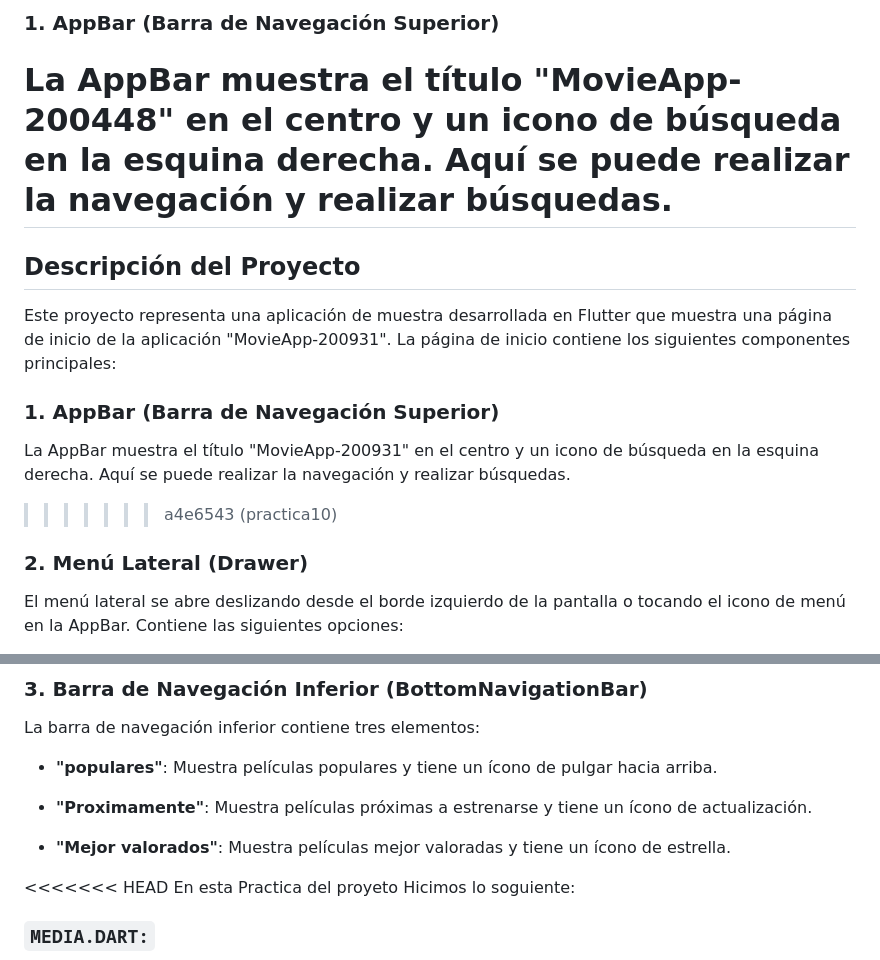
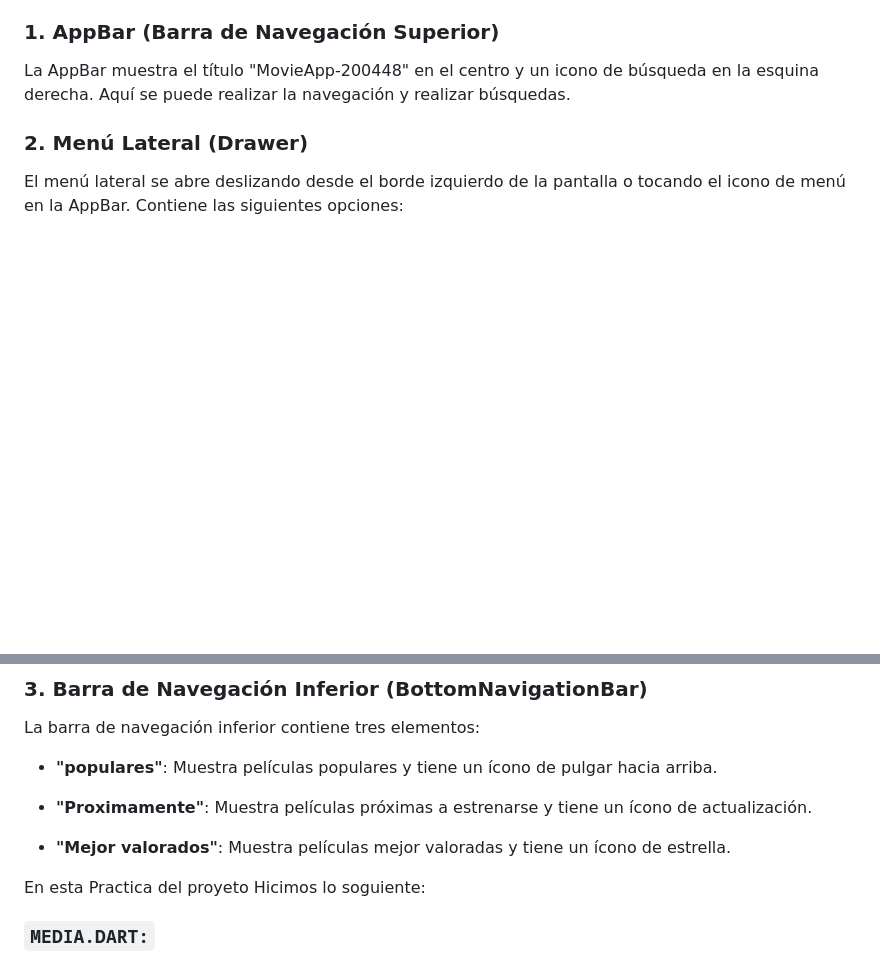
Before and after one commit to Gab-Kun-MFire/DMI_Practica10_200448, a Markdown page: README.md, 2 parts joined by grey strips. Drawn GitHub-style; blank space fills up the shorter version.

```diff
--- a/README.md
+++ b/README.md
@@ -24,16 +19,6 @@ Este archivo contiene la clase `Home`, que representa la página de inicio de la
 ### 1. AppBar (Barra de Navegación Superior)
 
 La AppBar muestra el título "MovieApp-200448" en el centro y un icono de búsqueda en la esquina derecha. Aquí se puede realizar la navegación y realizar búsquedas.
-=======
-
-## Descripción del Proyecto
-
-Este proyecto representa una aplicación de muestra desarrollada en Flutter que muestra una página de inicio de la aplicación "MovieApp-200931". La página de inicio contiene los siguientes componentes principales:
-
-### 1. AppBar (Barra de Navegación Superior)
-
-La AppBar muestra el título "MovieApp-200931" en el centro y un icono de búsqueda en la esquina derecha. Aquí se puede realizar la navegación y realizar búsquedas.
->>>>>>> a4e6543 (practica10)
 
 ### 2. Menú Lateral (Drawer)
 
@@ -55,7 +40,6 @@ La barra de navegación inferior contiene tres elementos:
 
 - **"Mejor valorados"**: Muestra películas mejor valoradas y tiene un ícono de estrella.
 
-<<<<<<< HEAD
 En esta Practica del proyeto Hicimos lo soguiente:
 
 ### `MEDIA.DART:`
```
Also changed, not shown: other parts of README.md (+5 -25 lines).
